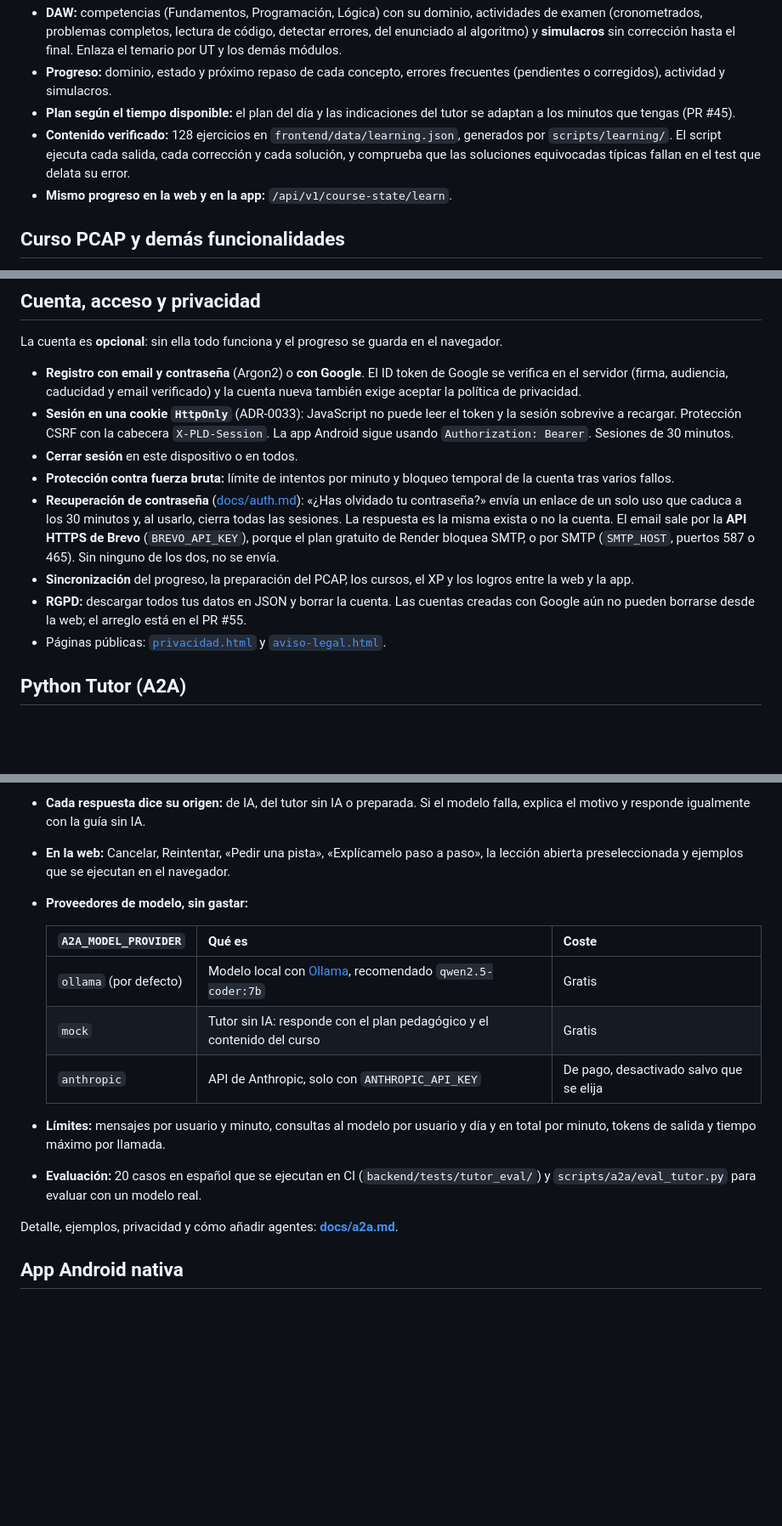
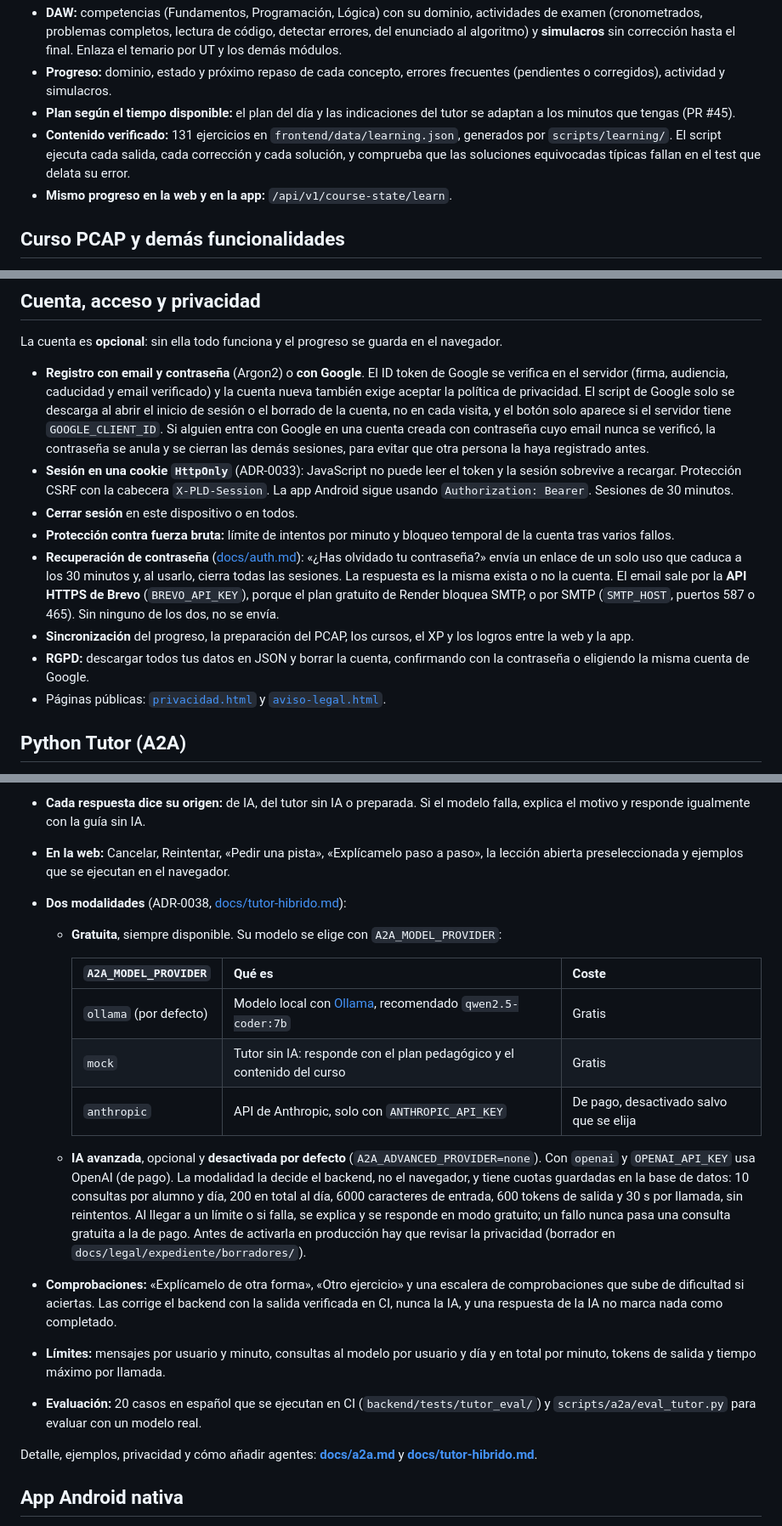
Before and after one commit to Marbi8891/python-learning-dashboard, a Markdown page: README.md, 3 parts joined by grey strips. Shown at 85% size. Drawn GitHub-style; blank space fills up the shorter version.

```diff
--- a/README.md
+++ b/README.md
@@ -56,7 +62,7 @@ El ciclo es: concepto → explicación → ejemplo → intento → error o acier
 - **DAW:** competencias (Fundamentos, Programación, Lógica) con su dominio, actividades de examen (cronometrados, problemas completos, lectura de código, detectar errores, del enunciado al algoritmo) y **simulacros** sin corrección hasta el final. Enlaza el temario por UT y los demás módulos.
 - **Progreso:** dominio, estado y próximo repaso de cada concepto, errores frecuentes (pendientes o corregidos), actividad y simulacros.
 - **Plan según el tiempo disponible:** el plan del día y las indicaciones del tutor se adaptan a los minutos que tengas (PR #45).
-- **Contenido verificado:** 128 ejercicios en `frontend/data/learning.json`, generados por `scripts/learning/`. El script ejecuta cada salida, cada corrección y cada solución, y comprueba que las soluciones equivocadas típicas fallan en el test que delata su error.
+- **Contenido verificado:** 131 ejercicios en `frontend/data/learning.json`, generados por `scripts/learning/`. El script ejecuta cada salida, cada corrección y cada solución, y comprueba que las soluciones equivocadas típicas fallan en el test que delata su error.
 - **Mismo progreso en la web y en la app:** `/api/v1/course-state/learn`.
 
 ## Curso PCAP y demás funcionalidades
@@ -96,13 +102,13 @@ Los indicadores solo muestran lo que se puede calcular de verdad: si no hay dato
 
 La cuenta es **opcional**: sin ella todo funciona y el progreso se guarda en el navegador.
 
-- **Registro con email y contraseña** (Argon2) o **con Google**. El ID token de Google se verifica en el servidor (firma, audiencia, caducidad y email verificado) y la cuenta nueva también exige aceptar la política de privacidad.
+- **Registro con email y contraseña** (Argon2) o **con Google**. El ID token de Google se verifica en el servidor (firma, audiencia, caducidad y email verificado) y la cuenta nueva también exige aceptar la política de privacidad. El script de Google solo se descarga al abrir el inicio de sesión o el borrado de la cuenta, no en cada visita, y el botón solo aparece si el servidor tiene `GOOGLE_CLIENT_ID`. Si alguien entra con Google en una cuenta creada con contraseña cuyo email nunca se verificó, la contraseña se anula y se cierran las demás sesiones, para evitar que otra persona la haya registrado antes.
 - **Sesión en una cookie `HttpOnly`** (ADR-0033): JavaScript no puede leer el token y la sesión sobrevive a recargar. Protección CSRF con la cabecera `X-PLD-Session`. La app Android sigue usando `Authorization: Bearer`. Sesiones de 30 minutos.
 - **Cerrar sesión** en este dispositivo o en todos.
 - **Protección contra fuerza bruta:** límite de intentos por minuto y bloqueo temporal de la cuenta tras varios fallos.
 - **Recuperación de contraseña** ([docs/auth.md](docs/auth.md)): «¿Has olvidado tu contraseña?» envía un enlace de un solo uso que caduca a los 30 minutos y, al usarlo, cierra todas las sesiones. La respuesta es la misma exista o no la cuenta. El email sale por la **API HTTPS de Brevo** (`BREVO_API_KEY`), porque el plan gratuito de Render bloquea SMTP, o por SMTP (`SMTP_HOST`, puertos 587 o 465). Sin ninguno de los dos, no se envía.
 - **Sincronización** del progreso, la preparación del PCAP, los cursos, el XP y los logros entre la web y la app.
-- **RGPD:** descargar todos tus datos en JSON y borrar la cuenta. Las cuentas creadas con Google aún no pueden borrarse desde la web; el arreglo está en el PR #55.
+- **RGPD:** descargar todos tus datos en JSON y borrar la cuenta, confirmando con la contraseña o eligiendo la misma cuenta de Google.
 - Páginas públicas: [`privacidad.html`](frontend/privacidad.html) y [`aviso-legal.html`](frontend/aviso-legal.html).
 
 ## Python Tutor (A2A)
@@ -113,18 +119,22 @@ Con `A2A_ENABLED=true` el backend añade agentes [A2A 1.0](https://a2a-protocol.
 - **Adaptativo** (ADR-0036): antes de llamar a ningún modelo prepara un plan pedagógico (tipo de consulta, concepto, nivel, pista que toca y pregunta de comprobación). El nivel sale de las evidencias (conceptos demostrados y ejercicios superados), no del % global. Las pistas van de 1 a 3, recuerda la conversación (solo en memoria) y reutiliza el contenido revisado del curso.
 - **Cada respuesta dice su origen:** de IA, del tutor sin IA o preparada. Si el modelo falla, explica el motivo y responde igualmente con la guía sin IA.
 - **En la web:** Cancelar, Reintentar, «Pedir una pista», «Explícamelo paso a paso», la lección abierta preseleccionada y ejemplos que se ejecutan en el navegador.
-- **Proveedores de modelo, sin gastar:**
+- **Dos modalidades** (ADR-0038, [docs/tutor-hibrido.md](docs/tutor-hibrido.md)):
+  - **Gratuita**, siempre disponible. Su modelo se elige con `A2A_MODEL_PROVIDER`:
 
-  | `A2A_MODEL_PROVIDER` | Qué es | Coste |
-  |---|---|---|
-  | `ollama` (por defecto) | Modelo local con [Ollama](https://ollama.com), recomendado `qwen2.5-coder:7b` | Gratis |
-  | `mock` | Tutor sin IA: responde con el plan pedagógico y el contenido del curso | Gratis |
-  | `anthropic` | API de Anthropic, solo con `ANTHROPIC_API_KEY` | De pago, desactivado salvo que se elija |
+    | `A2A_MODEL_PROVIDER` | Qué es | Coste |
+    |---|---|---|
+    | `ollama` (por defecto) | Modelo local con [Ollama](https://ollama.com), recomendado `qwen2.5-coder:7b` | Gratis |
+    | `mock` | Tutor sin IA: responde con el plan pedagógico y el contenido del curso | Gratis |
+    | `anthropic` | API de Anthropic, solo con `ANTHROPIC_API_KEY` | De pago, desactivado salvo que se elija |
+
+  - **IA avanzada**, opcional y **desactivada por defecto** (`A2A_ADVANCED_PROVIDER=none`). Con `openai` y `OPENAI_API_KEY` usa OpenAI (de pago). La modalidad la decide el backend, no el navegador, y tiene cuotas guardadas en la base de datos: 10 consultas por alumno y día, 200 en total al día, 6000 caracteres de entrada, 600 tokens de salida y 30 s por llamada, sin reintentos. Al llegar a un límite o si falla, se explica y se responde en modo gratuito; un fallo nunca pasa una consulta gratuita a la de pago. Antes de activarla en producción hay que revisar la privacidad (borrador en `docs/legal/expediente/borradores/`).
+- **Comprobaciones:** «Explícamelo de otra forma», «Otro ejercicio» y una escalera de comprobaciones que sube de dificultad si aciertas. Las corrige el backend con la salida verificada en CI, nunca la IA, y una respuesta de la IA no marca nada como completado.
 
 - **Límites:** mensajes por usuario y minuto, consultas al modelo por usuario y día y en total por minuto, tokens de salida y tiempo máximo por llamada.
 - **Evaluación:** 20 casos en español que se ejecutan en CI (`backend/tests/tutor_eval/`) y `scripts/a2a/eval_tutor.py` para evaluar con un modelo real.
 
-Detalle, ejemplos, privacidad y cómo añadir agentes: **[docs/a2a.md](docs/a2a.md)**.
+Detalle, ejemplos, privacidad y cómo añadir agentes: **[docs/a2a.md](docs/a2a.md)** y **[docs/tutor-hibrido.md](docs/tutor-hibrido.md)**.
 
 ## App Android nativa
 
```
Also changed, not shown: other parts of README.md (+19 -10 lines).
